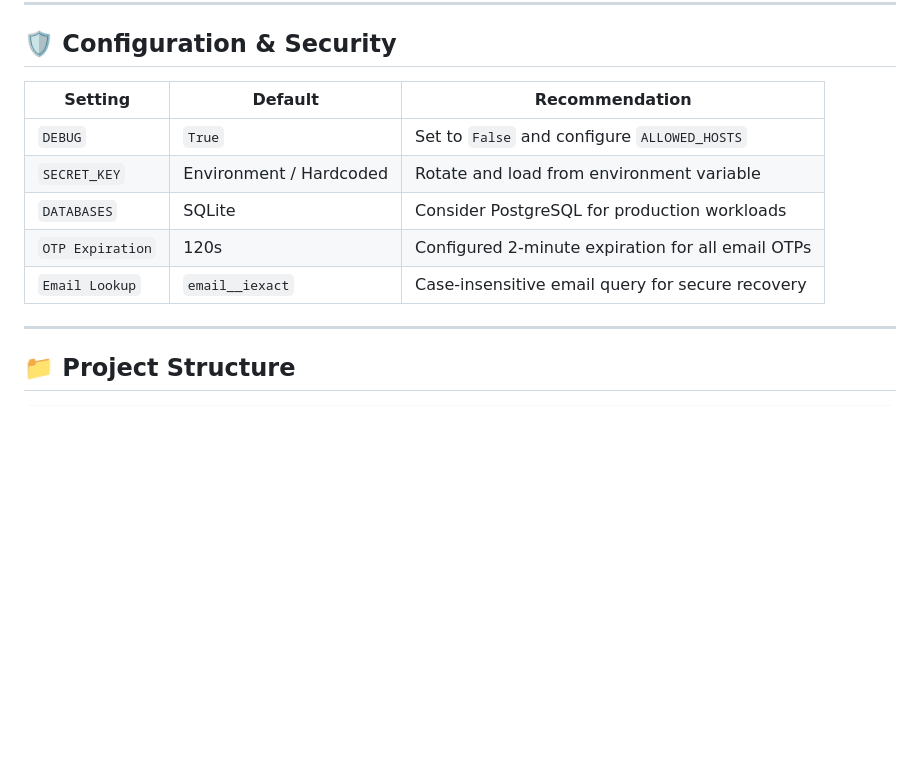
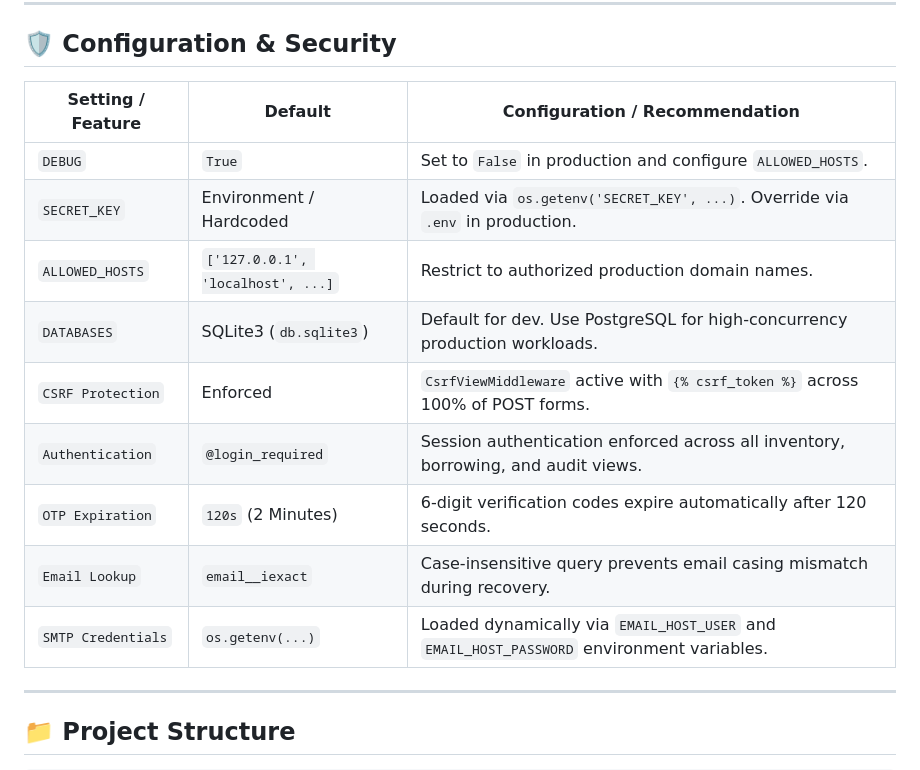
Before and after one commit to TheUnshackled1/ITS-INVENTORY-SYSTEM, a Markdown page: README.md, the part around the change. GitHub-like rendering; blank space fills up the shorter version.

Commit message:
expand configuration and security documentation in README.md

```diff
--- a/README.md
+++ b/README.md
@@ -223,13 +223,17 @@ The application will be available at `http://127.0.0.1:8000/`.
 
 ## 🛡️ Configuration & Security
 
-| Setting | Default | Recommendation |
+| Setting / Feature | Default | Configuration / Recommendation |
 |---|---|---|
-| `DEBUG` | `True` | Set to `False` and configure `ALLOWED_HOSTS` |
-| `SECRET_KEY` | Environment / Hardcoded | Rotate and load from environment variable |
-| `DATABASES` | SQLite | Consider PostgreSQL for production workloads |
-| `OTP Expiration` | 120s | Configured 2-minute expiration for all email OTPs |
-| `Email Lookup` | `email__iexact` | Case-insensitive email query for secure recovery |
+| `DEBUG` | `True` | Set to `False` in production and configure `ALLOWED_HOSTS`. |
+| `SECRET_KEY` | Environment / Hardcoded | Loaded via `os.getenv('SECRET_KEY', ...)`. Override via `.env` in production. |
+| `ALLOWED_HOSTS` | `['127.0.0.1', 'localhost', ...]` | Restrict to authorized production domain names. |
+| `DATABASES` | SQLite3 (`db.sqlite3`) | Default for dev. Use PostgreSQL for high-concurrency production workloads. |
+| `CSRF Protection` | Enforced | `CsrfViewMiddleware` active with `{% csrf_token %}` across 100% of POST forms. |
+| `Authentication` | `@login_required` | Session authentication enforced across all inventory, borrowing, and audit views. |
+| `OTP Expiration` | `120s` (2 Minutes) | 6-digit verification codes expire automatically after 120 seconds. |
+| `Email Lookup` | `email__iexact` | Case-insensitive query prevents email casing mismatch during recovery. |
+| `SMTP Credentials` | `os.getenv(...)` | Loaded dynamically via `EMAIL_HOST_USER` and `EMAIL_HOST_PASSWORD` environment variables. |
 
 ---
 
```
